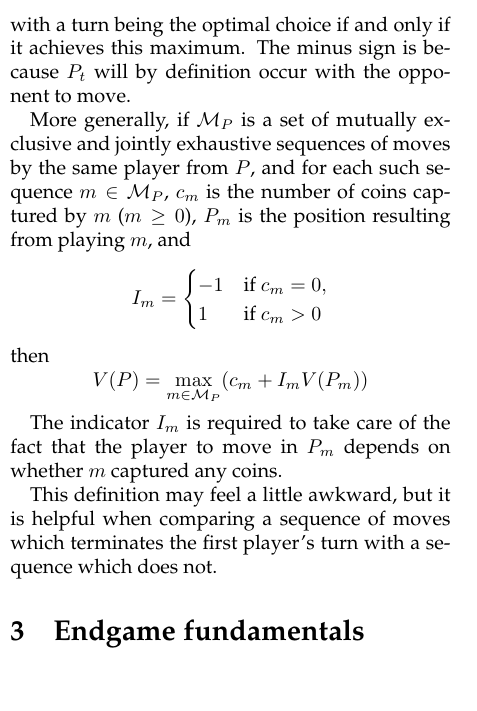
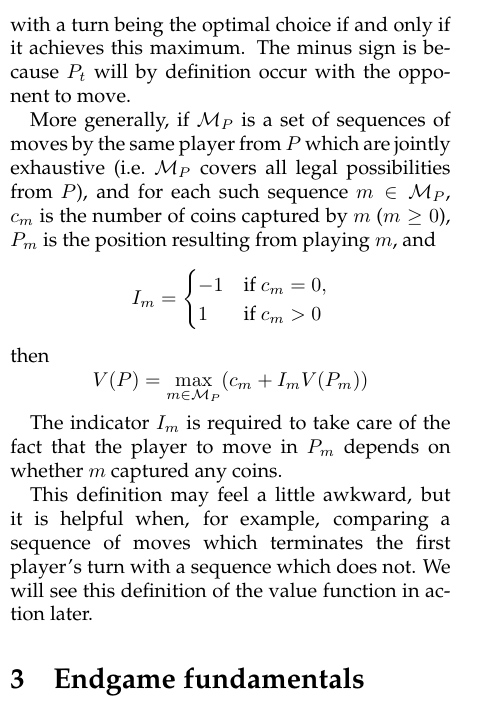
Before and after one commit to amdw/dotsandboxes, a LaTeX paper (dotsandboxes.tex): part of one column of page 3 of 23, cut so that both start at the same text, the shorter picture padded with empty space. Compiled offline with pdfLaTeX.

Commit message:
Clarify definition of value function

```diff
--- a/dotsandboxes.tex
+++ b/dotsandboxes.tex
@@ -223,8 +223,9 @@ with a turn being the optimal choice if and only if it achieves this
 maximum. The minus sign is because $P_t$ will by definition occur
 with the opponent to move.
 
-More generally, if $\mathcal{M}_P$ is a set of mutually exclusive and
-jointly exhaustive sequences of moves by the same player from $P$, and
+More generally, if $\mathcal{M}_P$ is a set of sequences of moves by
+the same player from $P$ which are jointly exhaustive
+(i.e.\ $\mathcal{M}_P$ covers all legal possibilities from $P$), and
 for each such sequence $m \in \mathcal{M}_P$, $c_m$ is the number of
 coins captured by $m$ ($m \ge 0$), $P_m$ is the position resulting
 from playing $m$, and
@@ -240,9 +241,10 @@ then $$V(P) = \max_{m \in \mathcal{M}_P}(c_m + I_mV(P_m))$$
 The indicator $I_m$ is required to take care of the fact that the
 player to move in $P_m$ depends on whether $m$ captured any coins.
 
-This definition may feel a little awkward, but it is helpful when
-comparing a sequence of moves which terminates the first player's turn
-with a sequence which does not.
+This definition may feel a little awkward, but it is helpful when, for
+example, comparing a sequence of moves which terminates the first
+player's turn with a sequence which does not. We will see this
+definition of the value function in action later.
 
 \section{Endgame fundamentals}\label{endgamesection}
 
```
